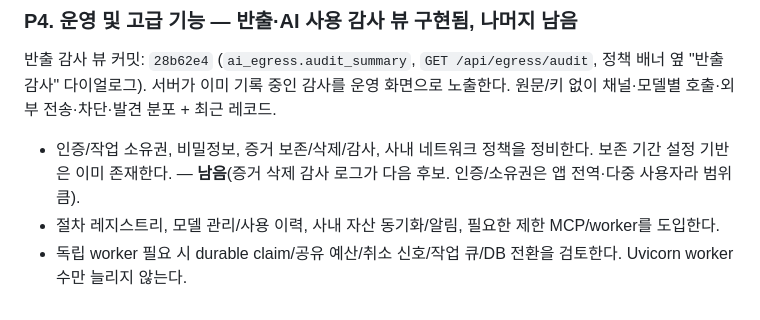
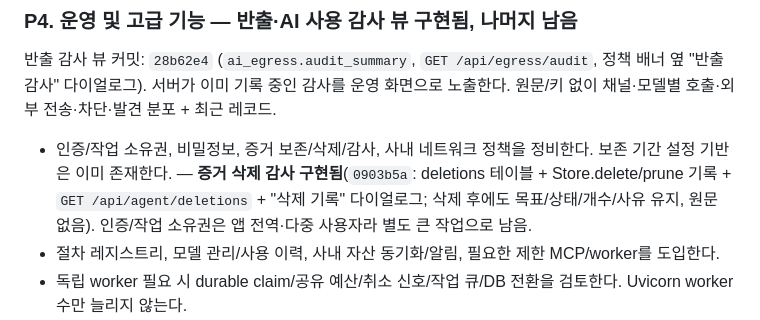
Before and after one commit to leesihyeon1/EventProbe, a Markdown page: docs/ARTEX-IMPLEMENTATION-HANDOFF.md, the part around the change. Rendered like a GitHub page.

Commit message:
docs(handoff): P4 증거 삭제 감사 구현 반영
P4 절에 삭제 감사 커밋(0903b5a)과, 인증/작업 소유권이 앱 전역 작업으로 남았음을 기록한다.

Co-Authored-By: Claude Opus 4.8 <noreply@anthropic.com>

```diff
--- a/docs/ARTEX-IMPLEMENTATION-HANDOFF.md
+++ b/docs/ARTEX-IMPLEMENTATION-HANDOFF.md
@@ -122,7 +122,7 @@
 정책 배너 옆 "반출 감사" 다이얼로그). 서버가 이미 기록 중인 감사를 운영 화면으로
 노출한다. 원문/키 없이 채널·모델별 호출·외부 전송·차단·발견 분포 + 최근 레코드.
 
-- 인증/작업 소유권, 비밀정보, 증거 보존/삭제/감사, 사내 네트워크 정책을 정비한다. 보존 기간 설정 기반은 이미 존재한다. — **남음**(증거 삭제 감사 로그가 다음 후보. 인증/소유권은 앱 전역·다중 사용자라 범위 큼).
+- 인증/작업 소유권, 비밀정보, 증거 보존/삭제/감사, 사내 네트워크 정책을 정비한다. 보존 기간 설정 기반은 이미 존재한다. — **증거 삭제 감사 구현됨**(`0903b5a`: deletions 테이블 + Store.delete/prune 기록 + `GET /api/agent/deletions` + "삭제 기록" 다이얼로그; 삭제 후에도 목표/상태/개수/사유 유지, 원문 없음). 인증/작업 소유권은 앱 전역·다중 사용자라 별도 큰 작업으로 남음.
 - 절차 레지스트리, 모델 관리/사용 이력, 사내 자산 동기화/알림, 필요한 제한 MCP/worker를 도입한다.
 - 독립 worker 필요 시 durable claim/공유 예산/취소 신호/작업 큐/DB 전환을 검토한다. Uvicorn worker 수만 늘리지 않는다.
 - 외부 NVIDIA에 응답을 주지 않는 조건에서 ARTEX식 원문 기반 적응형 추론과 동등성을 보장할 수 없다. 필요 시 사내 추론을 별도 선택지로 둔다.
```
